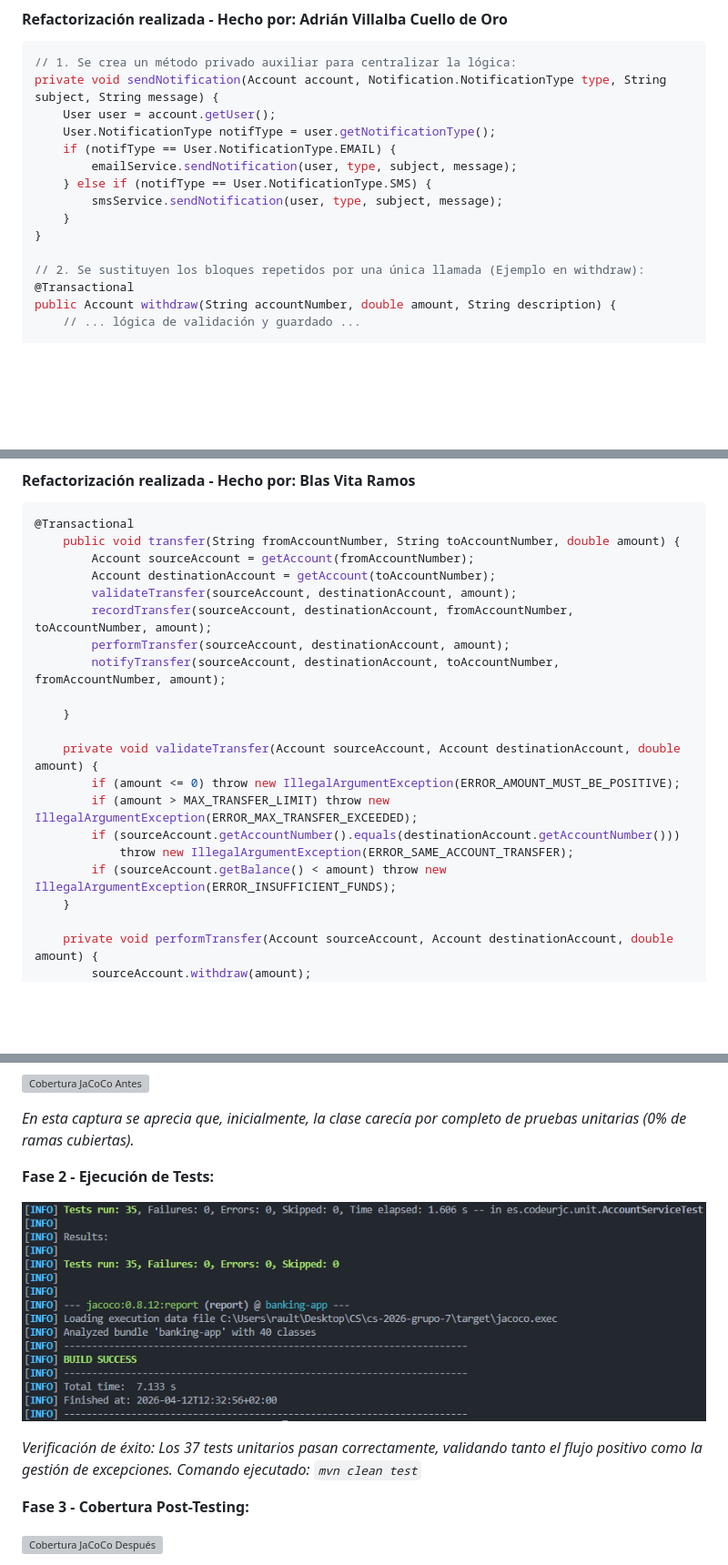
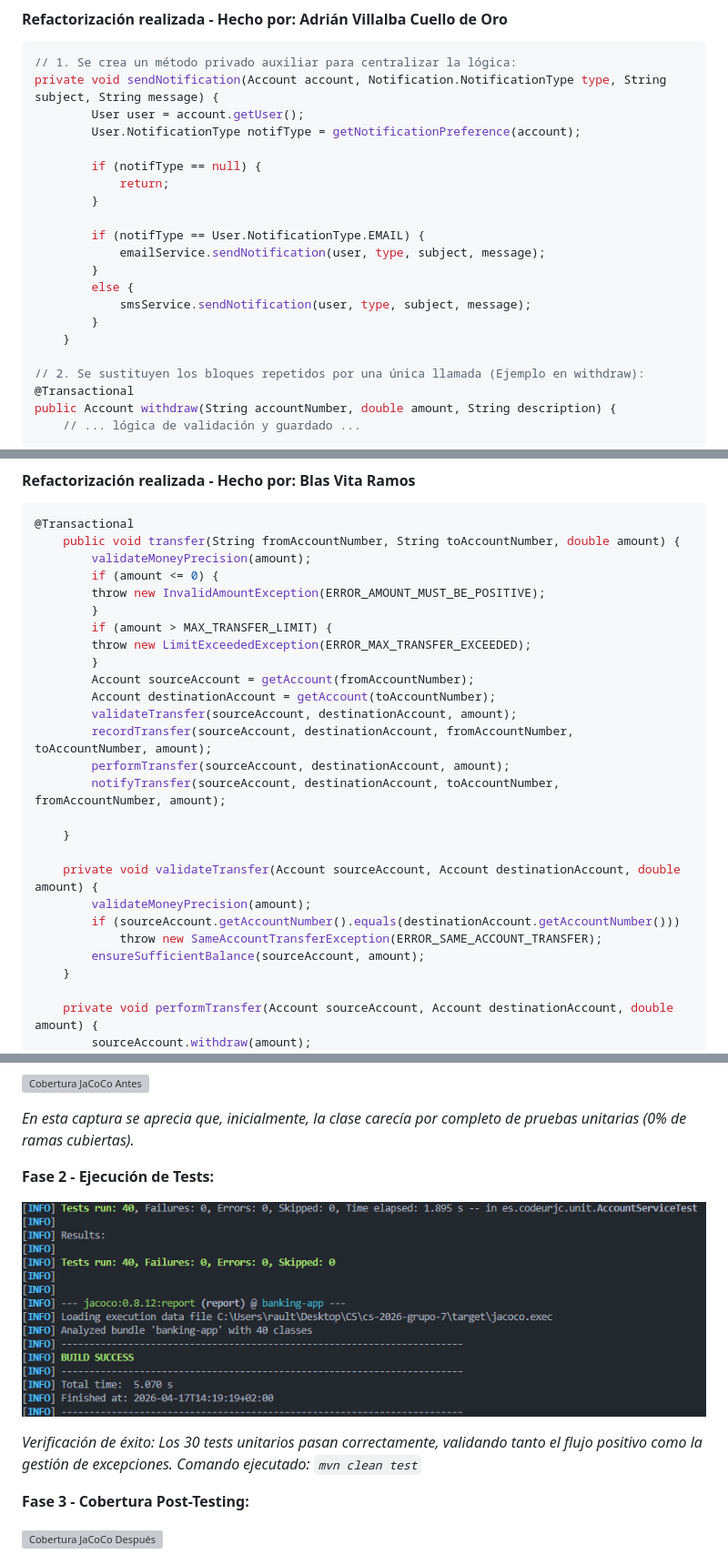
Before and after one commit to raultejada24/bankingapp-sw-quality, a Markdown page: ANALISIS_CALIDAD.md, 3 parts joined by grey strips. Shown: that part at 91% size. Drawn GitHub-style; pictures changed too: img/testsPassed.png; blank space fills up the shorter version; grey boxes are pictures that could not be loaded.

Commit message:
refactor: update notification handling and validation in AccountService; enhance test coverage

````diff
--- a/ANALISIS_CALIDAD.md
+++ b/ANALISIS_CALIDAD.md
@@ -476,14 +476,20 @@ Explicación de la solución: Se fusionan las dos validaciones separadas en una
 ```java
 // 1. Se crea un método privado auxiliar para centralizar la lógica:
 private void sendNotification(Account account, Notification.NotificationType type, String subject, String message) {
-    User user = account.getUser();
-    User.NotificationType notifType = user.getNotificationType();
-    if (notifType == User.NotificationType.EMAIL) {
-        emailService.sendNotification(user, type, subject, message);
-    } else if (notifType == User.NotificationType.SMS) {
-        smsService.sendNotification(user, type, subject, message);
+        User user = account.getUser();
+        User.NotificationType notifType = getNotificationPreference(account);
+
+        if (notifType == null) {
+            return;
+        }
+
+        if (notifType == User.NotificationType.EMAIL) {
+            emailService.sendNotification(user, type, subject, message);
+        }
+        else {
+            smsService.sendNotification(user, type, subject, message);
+        }
     }
-}
 
 // 2. Se sustituyen los bloques repetidos por una única llamada (Ejemplo en withdraw):
 @Transactional
@@ -521,6 +527,13 @@ Explicación de la solución: Se crea un método privado `sendNotification()` qu
 ```java
 @Transactional
     public void transfer(String fromAccountNumber, String toAccountNumber, double amount) {
+        validateMoneyPrecision(amount);
+        if (amount <= 0) {
+        throw new InvalidAmountException(ERROR_AMOUNT_MUST_BE_POSITIVE);
+        }
+        if (amount > MAX_TRANSFER_LIMIT) {
+        throw new LimitExceededException(ERROR_MAX_TRANSFER_EXCEEDED);
+        }
         Account sourceAccount = getAccount(fromAccountNumber);
         Account destinationAccount = getAccount(toAccountNumber);
         validateTransfer(sourceAccount, destinationAccount, amount);
@@ -531,11 +544,10 @@ Explicación de la solución: Se crea un método privado `sendNotification()` qu
     }
 
     private void validateTransfer(Account sourceAccount, Account destinationAccount, double amount) {
-        if (amount <= 0) throw new IllegalArgumentException(ERROR_AMOUNT_MUST_BE_POSITIVE);
-        if (amount > MAX_TRANSFER_LIMIT) throw new IllegalArgumentException(ERROR_MAX_TRANSFER_EXCEEDED);
+        validateMoneyPrecision(amount);
         if (sourceAccount.getAccountNumber().equals(destinationAccount.getAccountNumber()))
-            throw new IllegalArgumentException(ERROR_SAME_ACCOUNT_TRANSFER);
-        if (sourceAccount.getBalance() < amount) throw new IllegalArgumentException(ERROR_INSUFFICIENT_FUNDS);
+            throw new SameAccountTransferException(ERROR_SAME_ACCOUNT_TRANSFER);
+        ensureSufficientBalance(sourceAccount, amount);
     }
 
     private void performTransfer(Account sourceAccount, Account destinationAccount, double amount) {
@@ -1022,7 +1034,7 @@ _En esta captura se aprecia que, inicialmente, la clase carecía por completo de
 
 ![Tests](img/testsPassed.png)
 
-_Verificación de éxito: Los 37 tests unitarios pasan correctamente, validando tanto el flujo positivo como la gestión de excepciones. Comando ejecutado: `mvn clean test`_
+_Verificación de éxito: Los 30 tests unitarios pasan correctamente, validando tanto el flujo positivo como la gestión de excepciones. Comando ejecutado: `mvn clean test`_
 
 **Fase 3 - Cobertura Post-Testing:**
 
````
Also changed, not shown: other parts of ANALISIS_CALIDAD.md (+2 -33 lines), img/Refactorized.png (added), 2 other files.
